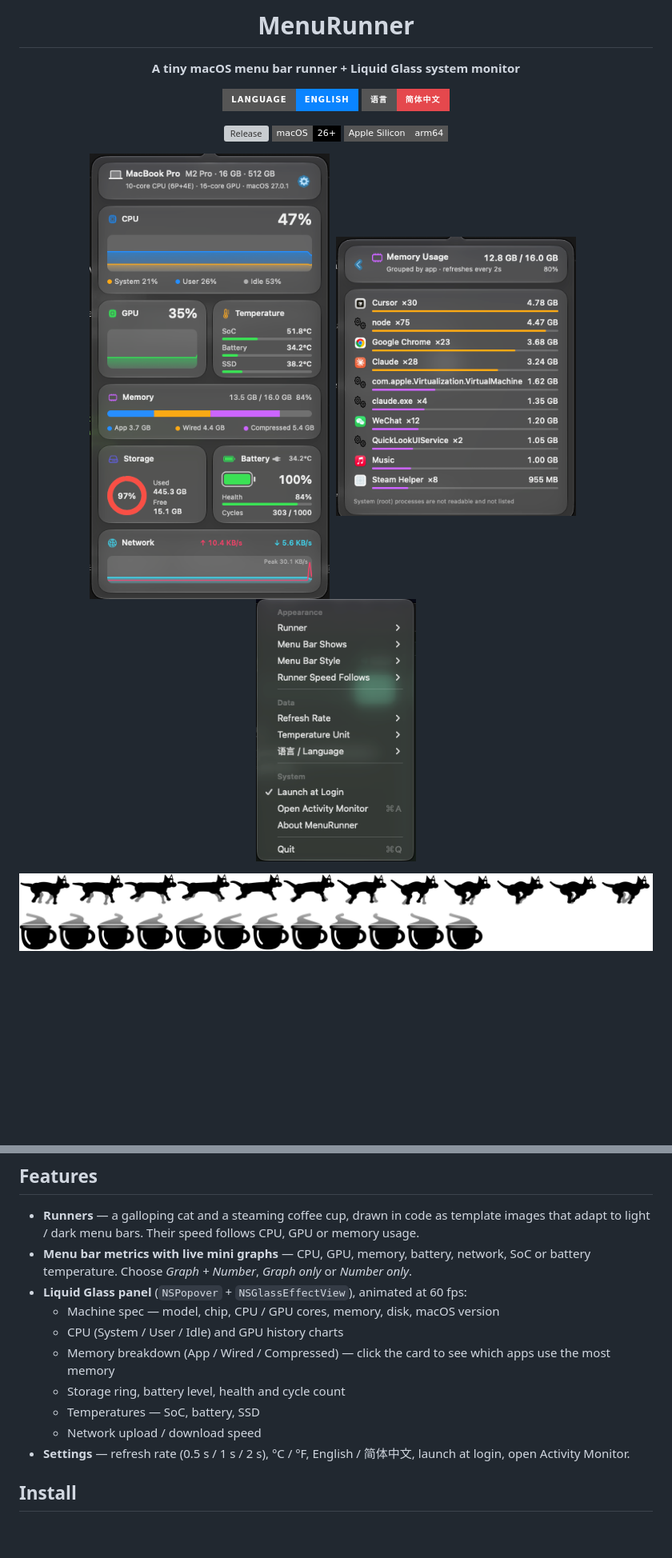
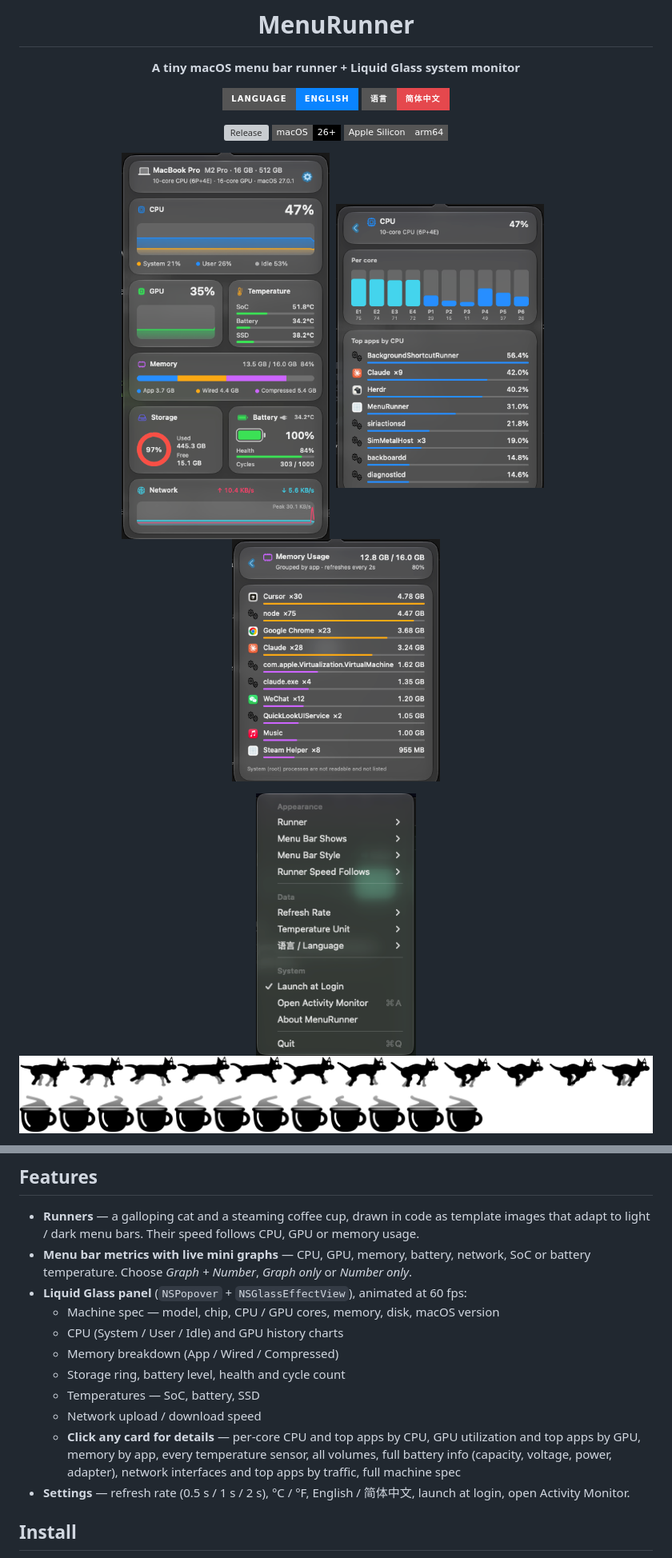
Before and after one commit to HeadmasterEggy/MenuRunner, a Markdown page: README.md, 2 parts joined by grey strips. Shown at 80% size. Drawn GitHub-style; pictures changed too: docs/cpu.png (added); badges without logos; blank space fills up the shorter version; grey boxes are pictures that could not be loaded.

```diff
--- a/README.md
+++ b/README.md
@@ -11,7 +11,9 @@
 ![macOS](https://img.shields.io/badge/macOS-26%2B-black?style=flat-square&logo=apple)
 ![Apple Silicon](https://img.shields.io/badge/Apple%20Silicon-arm64-555?style=flat-square)
 
-<img src="docs/panel.png" width="300" alt="Panel">&nbsp;&nbsp;<img src="docs/memory.png" width="300" alt="Memory usage by app">&nbsp;&nbsp;<img src="docs/settings.png" width="200" alt="Settings">
+<img src="docs/panel.png" width="260" alt="Panel">&nbsp;&nbsp;<img src="docs/cpu.png" width="260" alt="CPU details">&nbsp;&nbsp;<img src="docs/memory.png" width="260" alt="Memory usage by app">
+
+<img src="docs/settings.png" width="200" alt="Settings">
 
 <img src="docs/runners.png" alt="Runners">
 
@@ -24,10 +26,11 @@
 - **Liquid Glass panel** (`NSPopover` + `NSGlassEffectView`), animated at 60 fps:
   - Machine spec — model, chip, CPU / GPU cores, memory, disk, macOS version
   - CPU (System / User / Idle) and GPU history charts
-  - Memory breakdown (App / Wired / Compressed) — click the card to see which apps use the most memory
+  - Memory breakdown (App / Wired / Compressed)
   - Storage ring, battery level, health and cycle count
   - Temperatures — SoC, battery, SSD
   - Network upload / download speed
+  - **Click any card for details** — per-core CPU and top apps by CPU, GPU utilization and top apps by GPU, memory by app, every temperature sensor, all volumes, full battery info (capacity, voltage, power, adapter), network interfaces and top apps by traffic, full machine spec
 - **Settings** — refresh rate (0.5 s / 1 s / 2 s), °C / °F, English / 简体中文, launch at login, open Activity Monitor.
 
 ## Install
```
Also changed, not shown: README.zh-CN.md (+5 -2 lines), 1 other file.
